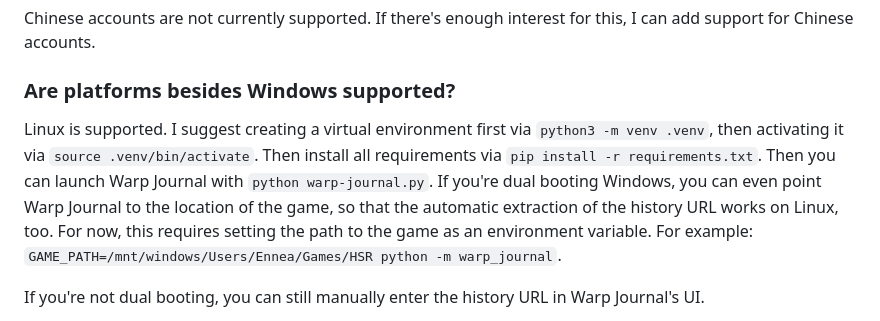
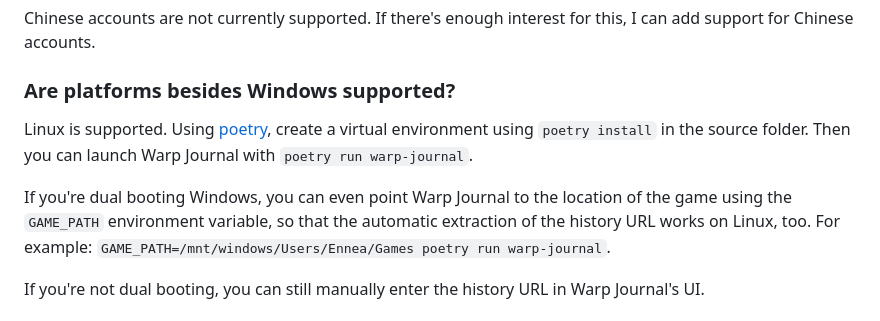
Before and after one commit to Ennea/warp-journal, a Markdown page: README.md, the part around the change. Drawn GitHub-style.

Commit message:
Update install instructions to use poetry

```diff
--- a/README.md
+++ b/README.md
@@ -46,7 +46,12 @@ Chinese accounts are not currently supported. If there's enough interest for thi
 
 ### Are platforms besides Windows supported?
 
-Linux is supported. I suggest creating a virtual environment first via `python3 -m venv .venv`, then activating it via `source .venv/bin/activate`. Then install all requirements via `pip install -r requirements.txt`. Then you can launch Warp Journal with `python warp-journal.py`. If you're dual booting Windows, you can even point Warp Journal to the location of the game, so that the automatic extraction of the history URL works on Linux, too. For now, this requires setting the path to the game as an environment variable. For example: `GAME_PATH=/mnt/windows/Users/Ennea/Games/HSR python -m warp_journal`.
+Linux is supported. Using [poetry](https://python-poetry.org/),
+create a virtual environment using `poetry install` in the source folder.
+Then you can launch Warp Journal with `poetry run warp-journal`.
+
+If you're dual booting Windows, you can even point Warp Journal to the location of the game using the `GAME_PATH` environment variable, so that the automatic extraction of the history URL works on Linux, too.
+For example: `GAME_PATH=/mnt/windows/Users/Ennea/Games poetry run warp-journal`.
 
 If you're not dual booting, you can still manually enter the history URL in Warp Journal's UI.
 
```
